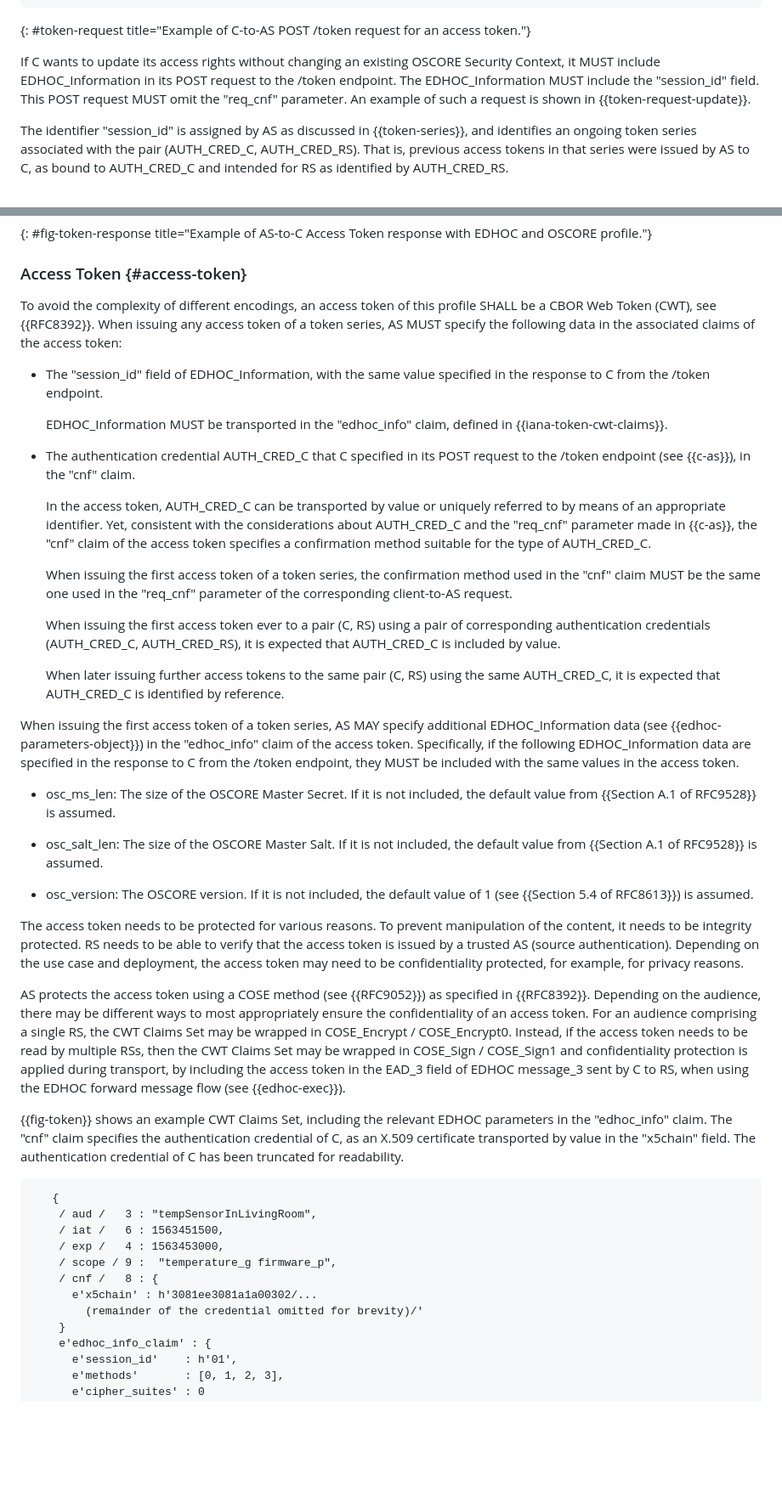
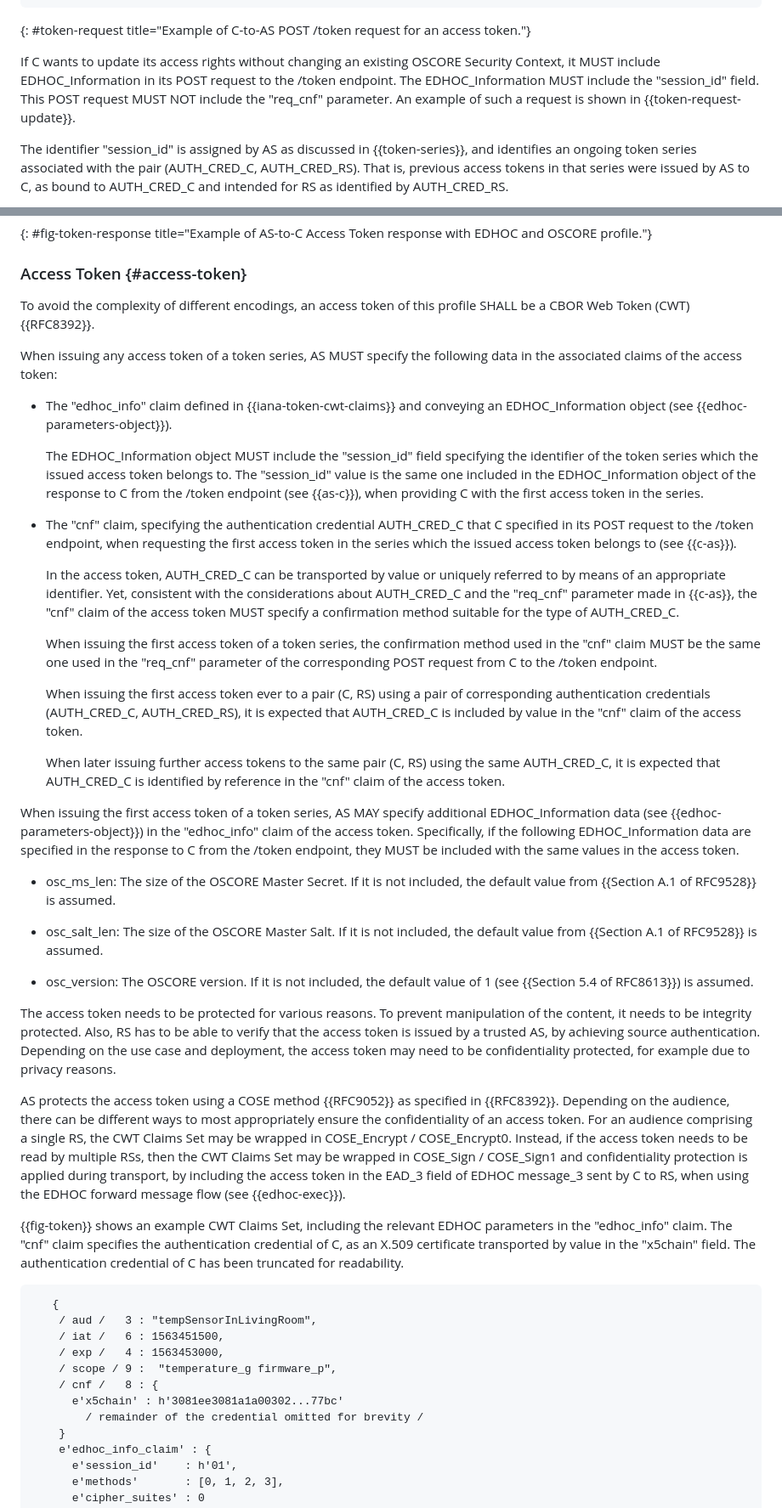
Before and after one commit to ace-wg/ace-edhoc-oscore-profile, a Markdown page: draft-ietf-ace-edhoc-oscore-profile.md, 2 parts joined by grey strips. Shown: that part at 85% size. Drawn GitHub-style; blank space fills up the shorter version.

Commit message:
Editorial

```diff
--- a/draft-ietf-ace-edhoc-oscore-profile.md
+++ b/draft-ietf-ace-edhoc-oscore-profile.md
@@ -278,7 +278,7 @@ An example of client-to-AS request is shown in {{token-request}}. In this exampl
 ~~~~~~~~~~~~~~~~~~~~~~~
 {: #token-request title="Example of C-to-AS POST /token request for an access token."}
 
-If C wants to update its access rights without changing an existing OSCORE Security Context, it MUST include EDHOC\_Information in its POST request to the /token endpoint. The EDHOC\_Information MUST include the "session\_id" field. This POST request MUST omit the "req_cnf" parameter. An example of such a request is shown in {{token-request-update}}.
+If C wants to update its access rights without changing an existing OSCORE Security Context, it MUST include EDHOC\_Information in its POST request to the /token endpoint. The EDHOC\_Information MUST include the "session\_id" field. This POST request MUST NOT include the "req_cnf" parameter. An example of such a request is shown in {{token-request-update}}.
 
 The identifier "session\_id" is assigned by AS as discussed in {{token-series}}, and identifies an ongoing token series associated with the pair (AUTH\_CRED\_C, AUTH\_CRED\_RS). That is, previous access tokens in that series were issued by AS to C, as bound to AUTH_CRED_C and intended for RS as identified by AUTH_CRED_RS.
 
@@ -387,21 +387,23 @@ When issuing an access token for dynamically updating C's access rights (i.e., t
 
 ### Access Token {#access-token}
 
-To avoid the complexity of different encodings, an access token of this profile SHALL be a CBOR Web Token (CWT), see {{RFC8392}}. When issuing any access token of a token series, AS MUST specify the following data in the associated claims of the access token:
-
-* The "session\_id" field of EDHOC\_Information, with the same value specified in the response to C from the /token endpoint.
-
-   EDHOC\_Information MUST be transported in the "edhoc\_info" claim, defined in {{iana-token-cwt-claims}}.
-
-* The authentication credential AUTH\_CRED\_C that C specified in its POST request to the /token endpoint (see {{c-as}}), in the "cnf" claim.
-
-   In the access token, AUTH\_CRED\_C can be transported by value or uniquely referred to by means of an appropriate identifier. Yet, consistent with the considerations about AUTH\_CRED\_C and the "req_cnf" parameter made in {{c-as}}, the "cnf" claim of the access token specifies a confirmation method suitable for the type of AUTH\_CRED\_C.
-
-   When issuing the first access token of a token series, the confirmation method used in the "cnf" claim MUST be the same one used in the "req_cnf" parameter of the corresponding client-to-AS request.
-
-   When issuing the first access token ever to a pair (C, RS) using a pair of corresponding authentication credentials (AUTH\_CRED\_C, AUTH\_CRED\_RS), it is expected that AUTH\_CRED\_C is included by value.
-
-   When later issuing further access tokens to the same pair (C, RS) using the same AUTH\_CRED\_C, it is expected that AUTH\_CRED\_C is identified by reference.
+To avoid the complexity of different encodings, an access token of this profile SHALL be a CBOR Web Token (CWT) {{RFC8392}}.
+
+When issuing any access token of a token series, AS MUST specify the following data in the associated claims of the access token:
+
+* The "edhoc\_info" claim defined in {{iana-token-cwt-claims}} and conveying an EDHOC\_Information object (see {{edhoc-parameters-object}}).
+
+  The EDHOC\_Information object MUST include the "session\_id" field specifying the identifier of the token series which the issued access token belongs to. The "session\_id" value is the same one included in the EDHOC\_Information object of the response to C from the /token endpoint (see {{as-c}}), when providing C with the first access token in the series.
+
+* The "cnf" claim, specifying the authentication credential AUTH\_CRED\_C that C specified in its POST request to the /token endpoint, when requesting the first access token in the series which the issued access token belongs to (see {{c-as}}).
+
+   In the access token, AUTH\_CRED\_C can be transported by value or uniquely referred to by means of an appropriate identifier. Yet, consistent with the considerations about AUTH\_CRED\_C and the "req_cnf" parameter made in {{c-as}}, the "cnf" claim of the access token MUST specify a confirmation method suitable for the type of AUTH\_CRED\_C.
+
+   When issuing the first access token of a token series, the confirmation method used in the "cnf" claim MUST be the same one used in the "req_cnf" parameter of the corresponding POST request from C to the /token endpoint.
+
+   When issuing the first access token ever to a pair (C, RS) using a pair of corresponding authentication credentials (AUTH\_CRED\_C, AUTH\_CRED\_RS), it is expected that AUTH\_CRED\_C is included by value in the "cnf" claim of the access token.
+
+   When later issuing further access tokens to the same pair (C, RS) using the same AUTH\_CRED\_C, it is expected that AUTH\_CRED\_C is identified by reference in the "cnf" claim of the access token.
 
 When issuing the first access token of a token series, AS MAY specify additional EDHOC\_Information data (see {{edhoc-parameters-object}}) in the "edhoc\_info" claim of the access token. Specifically, if the following EDHOC\_Information data are specified in the response to C from the /token endpoint, they MUST be included with the same values in the access token.
 
@@ -411,9 +413,9 @@ When issuing the first access token of a token series, AS MAY specify additional
 
 * osc\_version: The OSCORE version. If it is not included, the default value of 1 (see {{Section 5.4 of RFC8613}}) is assumed.
 
-The access token needs to be protected for various reasons. To prevent manipulation of the content, it needs to be integrity protected. RS needs to be able to verify that the access token is issued by a trusted AS (source authentication). Depending on the use case and deployment, the access token may need to be confidentiality protected, for example, for privacy reasons.
-
-AS protects the access token using a COSE method (see {{RFC9052}}) as specified in {{RFC8392}}. Depending on the audience, there may be different ways to most appropriately ensure the confidentiality of an access token. For an audience comprising a single RS, the CWT Claims Set may be wrapped in COSE_Encrypt / COSE_Encrypt0. Instead, if the access token needs to be read by multiple RSs, then the CWT Claims Set may be wrapped in COSE_Sign / COSE_Sign1 and confidentiality protection is applied during transport, by including the access token in the EAD\_3 field of EDHOC message_3 sent by C to RS, when using the EDHOC forward message flow (see {{edhoc-exec}}).
+The access token needs to be protected for various reasons. To prevent manipulation of the content, it needs to be integrity protected. Also, RS has to be able to verify that the access token is issued by a trusted AS, by achieving source authentication. Depending on the use case and deployment, the access token may need to be confidentiality protected, for example due to privacy reasons.
+
+AS protects the access token using a COSE method {{RFC9052}} as specified in {{RFC8392}}. Depending on the audience, there can be different ways to most appropriately ensure the confidentiality of an access token. For an audience comprising a single RS, the CWT Claims Set may be wrapped in COSE_Encrypt / COSE_Encrypt0. Instead, if the access token needs to be read by multiple RSs, then the CWT Claims Set may be wrapped in COSE_Sign / COSE_Sign1 and confidentiality protection is applied during transport, by including the access token in the EAD\_3 field of EDHOC message_3 sent by C to RS, when using the EDHOC forward message flow (see {{edhoc-exec}}).
 
 {{fig-token}} shows an example CWT Claims Set, including the relevant EDHOC parameters in the "edhoc\_info" claim. The "cnf" claim specifies the authentication credential of C, as an X.509 certificate transported by value in the "x5chain" field. The authentication credential of C has been truncated for readability.
 
@@ -424,8 +426,8 @@ AS protects the access token using a COSE method (see {{RFC9052}}) as specified
     / exp /   4 : 1563453000,
     / scope / 9 :  "temperature_g firmware_p",
     / cnf /   8 : {
-      e'x5chain' : h'3081ee3081a1a00302/...
-        (remainder of the credential omitted for brevity)/'
+      e'x5chain' : h'3081ee3081a1a00302...77bc'
+        / remainder of the credential omitted for brevity /
     }
     e'edhoc_info_claim' : {
       e'session_id'    : h'01',
```
